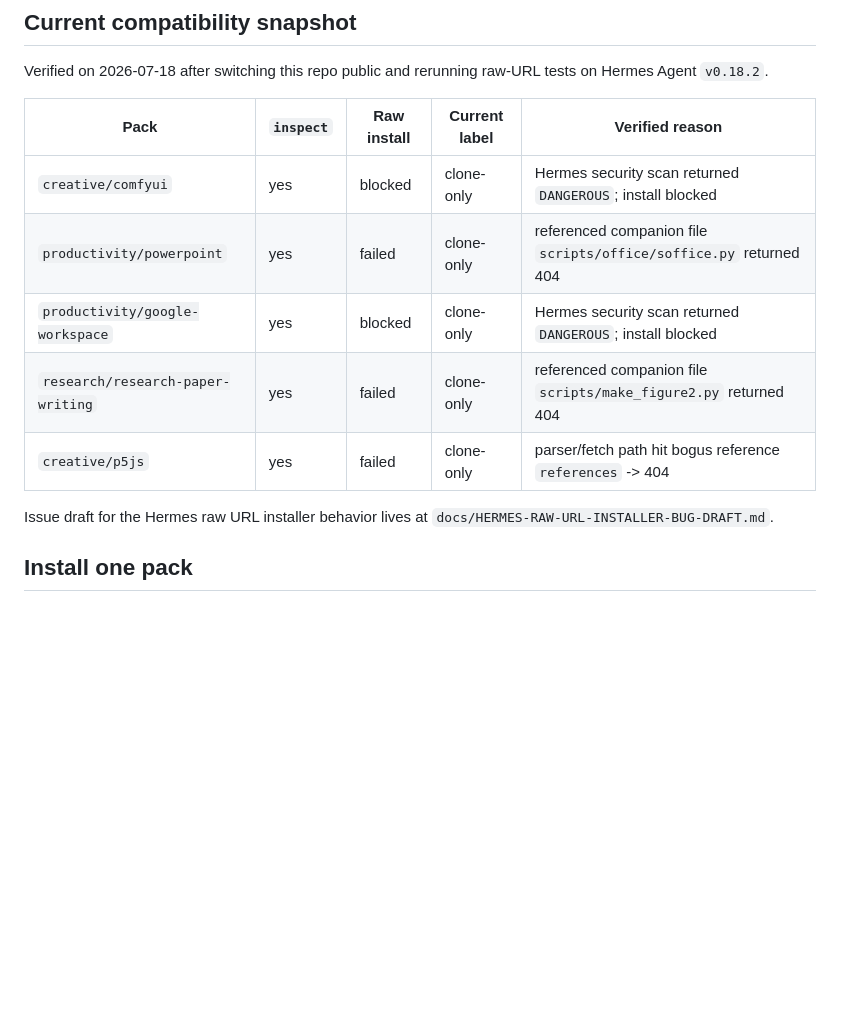
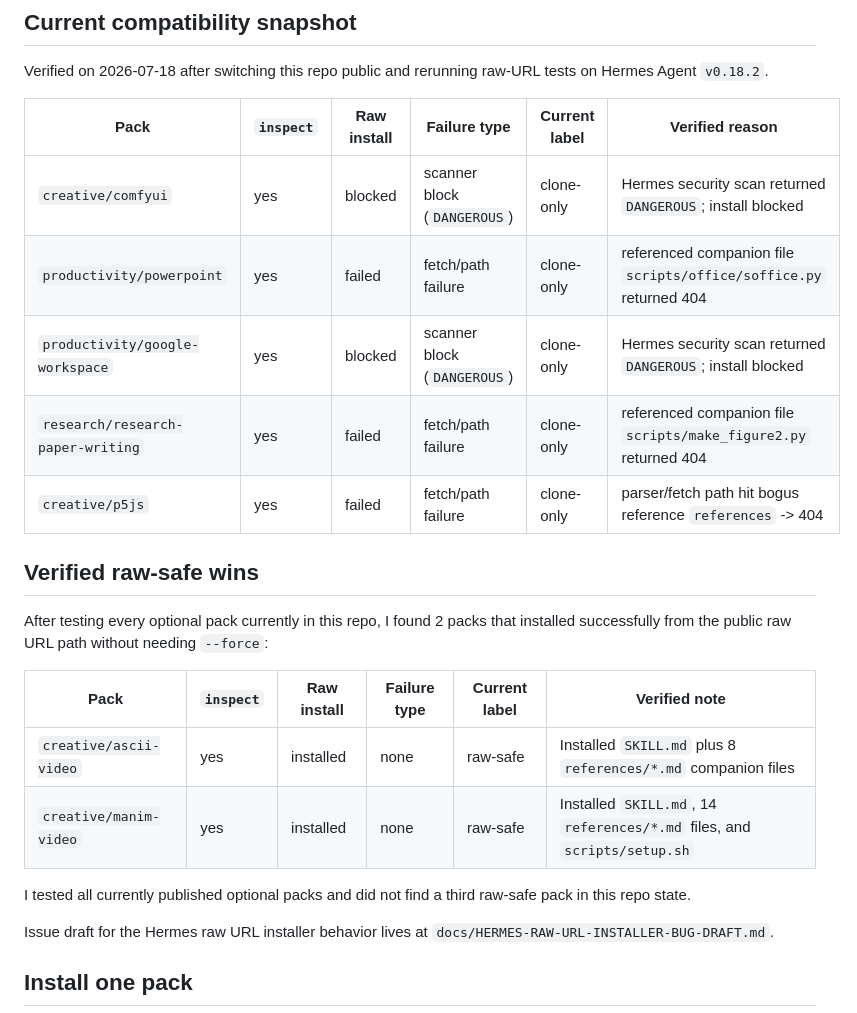
Before and after one commit to khaoticdev62/big-herm-optional-skills, a Markdown page: README.md, the part around the change. Drawn GitHub-style; blank space fills up the shorter version.

Commit message:
docs: add raw-safe examples and failure types

```diff
--- a/README.md
+++ b/README.md
@@ -33,13 +33,24 @@ See `MANIFEST.md` for the canonical inventory.
 
 Verified on 2026-07-18 after switching this repo public and rerunning raw-URL tests on Hermes Agent `v0.18.2`.
 
-| Pack | `inspect` | Raw install | Current label | Verified reason |
-|---|---|---|---|---|
-| `creative/comfyui` | yes | blocked | clone-only | Hermes security scan returned `DANGEROUS`; install blocked |
-| `productivity/powerpoint` | yes | failed | clone-only | referenced companion file `scripts/office/soffice.py` returned 404 |
-| `productivity/google-workspace` | yes | blocked | clone-only | Hermes security scan returned `DANGEROUS`; install blocked |
-| `research/research-paper-writing` | yes | failed | clone-only | referenced companion file `scripts/make_figure2.py` returned 404 |
-| `creative/p5js` | yes | failed | clone-only | parser/fetch path hit bogus reference `references` -> 404 |
+| Pack | `inspect` | Raw install | Failure type | Current label | Verified reason |
+|---|---|---|---|---|---|
+| `creative/comfyui` | yes | blocked | scanner block (`DANGEROUS`) | clone-only | Hermes security scan returned `DANGEROUS`; install blocked |
+| `productivity/powerpoint` | yes | failed | fetch/path failure | clone-only | referenced companion file `scripts/office/soffice.py` returned 404 |
+| `productivity/google-workspace` | yes | blocked | scanner block (`DANGEROUS`) | clone-only | Hermes security scan returned `DANGEROUS`; install blocked |
+| `research/research-paper-writing` | yes | failed | fetch/path failure | clone-only | referenced companion file `scripts/make_figure2.py` returned 404 |
+| `creative/p5js` | yes | failed | fetch/path failure | clone-only | parser/fetch path hit bogus reference `references` -> 404 |
+
+## Verified raw-safe wins
+
+After testing every optional pack currently in this repo, I found 2 packs that installed successfully from the public raw URL path without needing `--force`:
+
+| Pack | `inspect` | Raw install | Failure type | Current label | Verified note |
+|---|---|---|---|---|---|
+| `creative/ascii-video` | yes | installed | none | raw-safe | Installed `SKILL.md` plus 8 `references/*.md` companion files |
+| `creative/manim-video` | yes | installed | none | raw-safe | Installed `SKILL.md`, 14 `references/*.md` files, and `scripts/setup.sh` |
+
+I tested all currently published optional packs and did not find a third raw-safe pack in this repo state.
 
 Issue draft for the Hermes raw URL installer behavior lives at `docs/HERMES-RAW-URL-INSTALLER-BUG-DRAFT.md`.
 
```
Also changed, not shown: INSTALL.md (+11 -0 lines).
